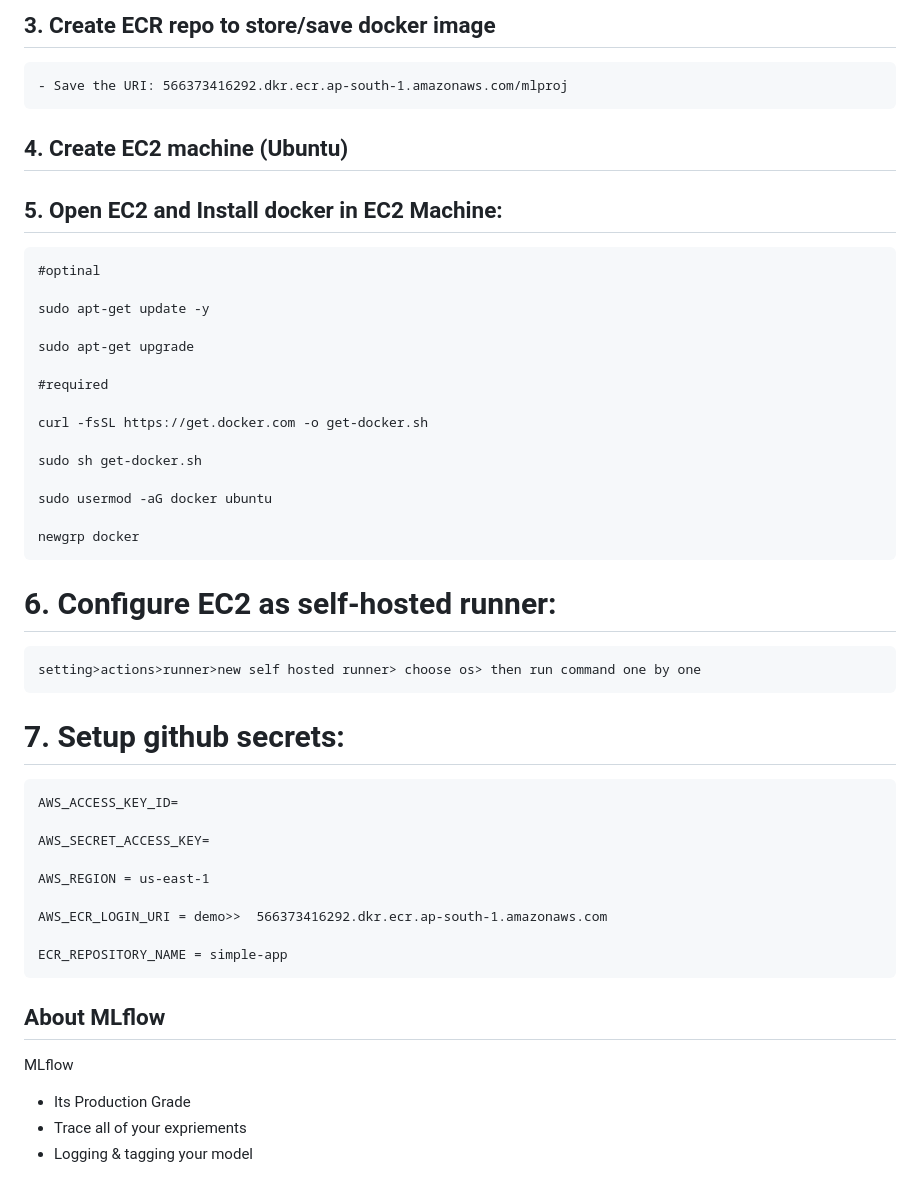
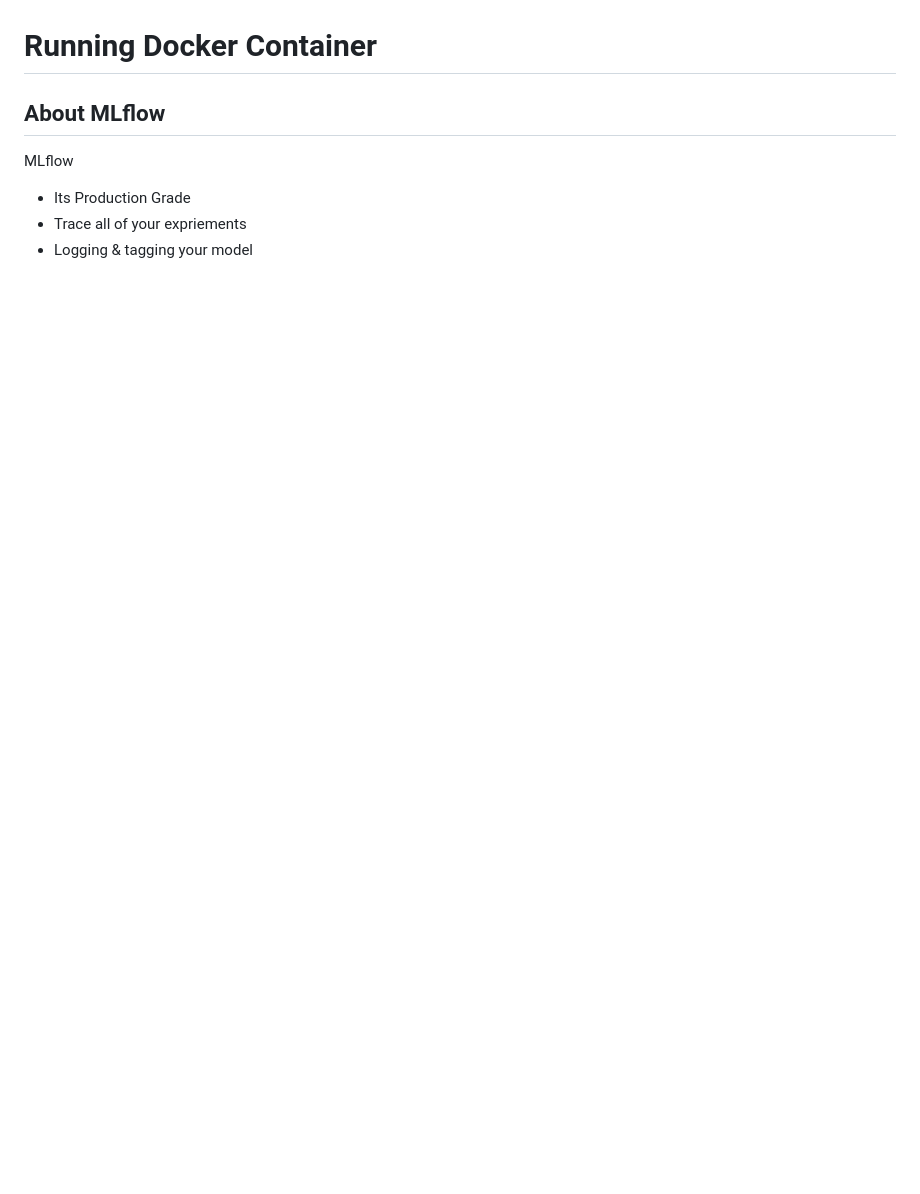
Before and after one commit to Ferflogo/End-to-End-MLOps, a Markdown page: README.md, the part around one of its changes. Rendered like a GitHub page; blank space fills up the shorter version.

```diff
--- a/README.md
+++ b/README.md
@@ -183,45 +123,4 @@ export MLFLOW_TRACKING_PASSWORD=6824692c47a369aa6f9eac5b10041d5c8edbcef0
-## 3. Create ECR repo to store/save docker image
-    - Save the URI: 566373416292.dkr.ecr.ap-south-1.amazonaws.com/mlproj
-
-
-## 4. Create EC2 machine (Ubuntu)
-
-## 5. Open EC2 and Install docker in EC2 Machine:
-
-
-	#optinal
-
-	sudo apt-get update -y
-
-	sudo apt-get upgrade
-
-	#required
-
-	curl -fsSL https://get.docker.com -o get-docker.sh
-
-	sudo sh get-docker.sh
-
-	sudo usermod -aG docker ubuntu
-
-	newgrp docker
-
-# 6. Configure EC2 as self-hosted runner:
-    setting>actions>runner>new self hosted runner> choose os> then run command one by one
-
-
-# 7. Setup github secrets:
-
-    AWS_ACCESS_KEY_ID=
-
-    AWS_SECRET_ACCESS_KEY=
-
-    AWS_REGION = us-east-1
-
-    AWS_ECR_LOGIN_URI = demo>>  566373416292.dkr.ecr.ap-south-1.amazonaws.com
-
-    ECR_REPOSITORY_NAME = simple-app
-
-
+# Running Docker Container
 
 
 ## About MLflow
```
Also changed, not shown: other parts of README.md (+2 -62 lines).
